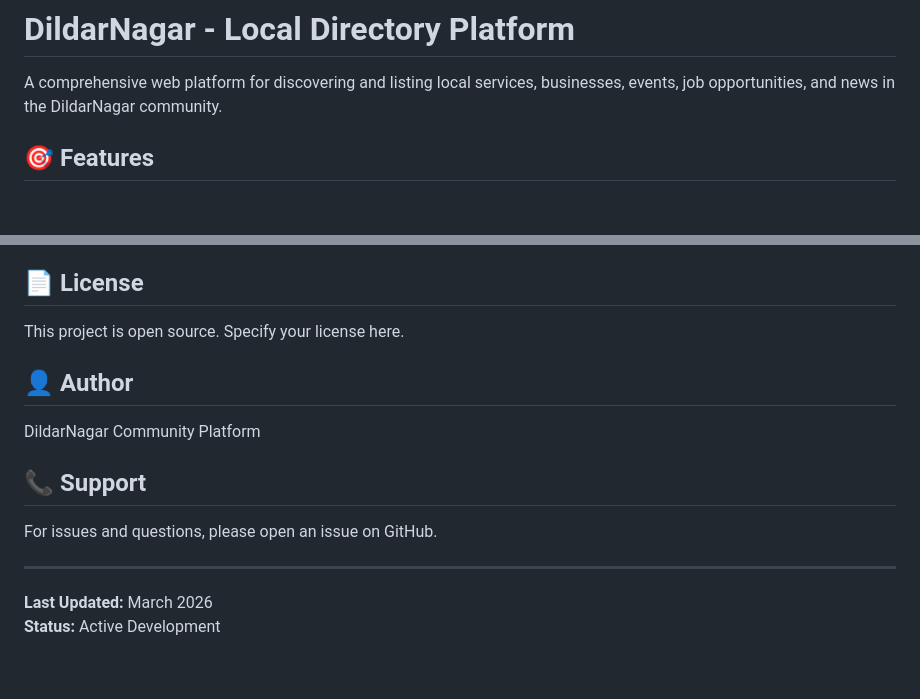
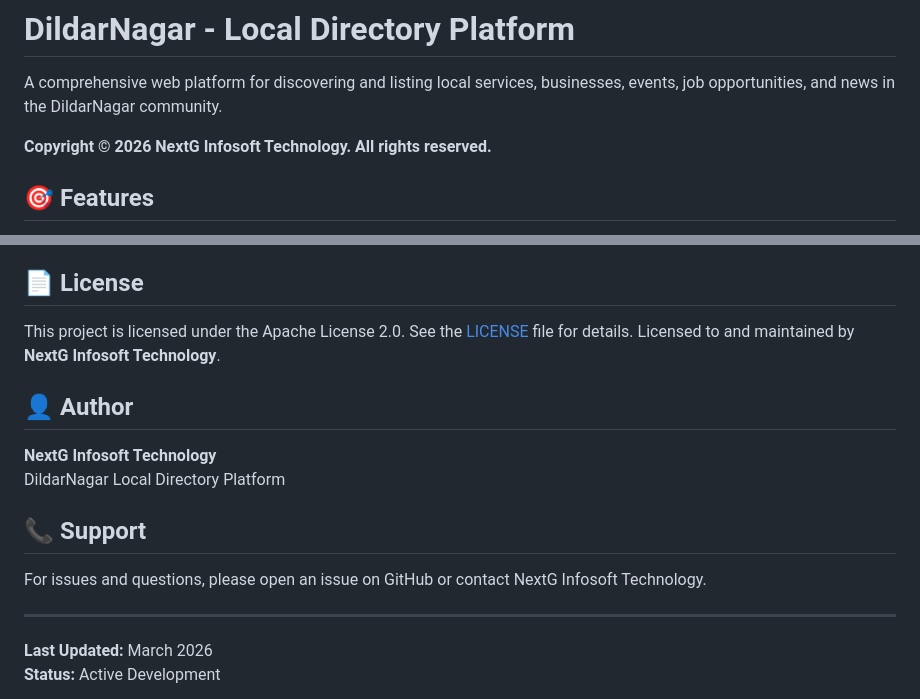
Before and after one commit to nextginfosoft/DildarNagar, a Markdown page: README.md, 2 parts joined by grey strips. GitHub-like rendering; blank space fills up the shorter version.

Commit message:
Update README with NextG Infosoft Technology copyright and author information

```diff
--- a/README.md
+++ b/README.md
@@ -1,6 +1,8 @@
 # DildarNagar - Local Directory Platform
 
 A comprehensive web platform for discovering and listing local services, businesses, events, job opportunities, and news in the DildarNagar community.
+
+**Copyright © 2026 NextG Infosoft Technology. All rights reserved.**
 
 ## 🎯 Features
 
@@ -193,15 +195,17 @@ python test_search_api.py
 
 ## 📄 License
 
-This project is open source. Specify your license here.
+This project is licensed under the Apache License 2.0. See the [LICENSE](LICENSE) file for details.
+Licensed to and maintained by **NextG Infosoft Technology**.
 
 ## 👤 Author
 
-DildarNagar Community Platform
+**NextG Infosoft Technology**
+DildarNagar Local Directory Platform
 
 ## 📞 Support
 
-For issues and questions, please open an issue on GitHub.
+For issues and questions, please open an issue on GitHub or contact NextG Infosoft Technology.
 
 ---
 
```
